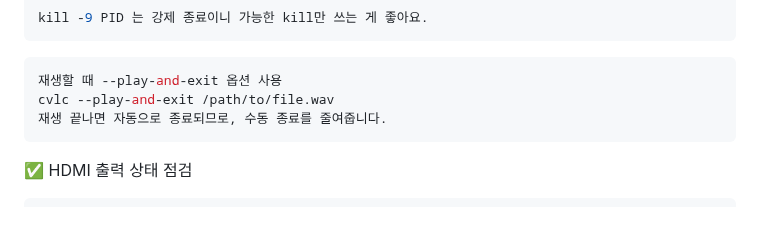
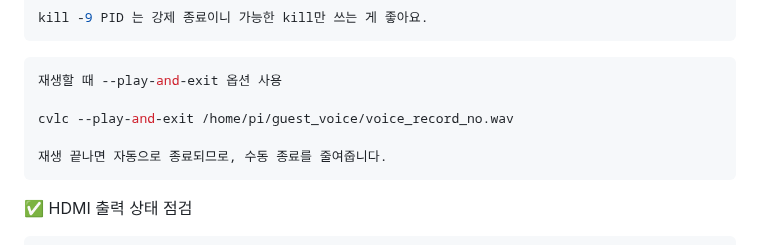
Before and after one commit to jongwon0801/SmartDoor, a Markdown page: OpenAI/음성관련/라즈베리음성입력4.md, the part around the change. Drawn GitHub-style; blank space fills up the shorter version.

````diff
--- a/OpenAI/음성관련/라즈베리음성입력4.md
+++ b/OpenAI/음성관련/라즈베리음성입력4.md
@@ -91,7 +91,9 @@ kill -9 PID 는 강제 종료이니 가능한 kill만 쓰는 게 좋아요.
 
 ```less
 재생할 때 --play-and-exit 옵션 사용
-cvlc --play-and-exit /path/to/file.wav
+
+cvlc --play-and-exit /home/pi/guest_voice/voice_record_no.wav
+
 재생 끝나면 자동으로 종료되므로, 수동 종료를 줄여줍니다.
 ```
 
````
